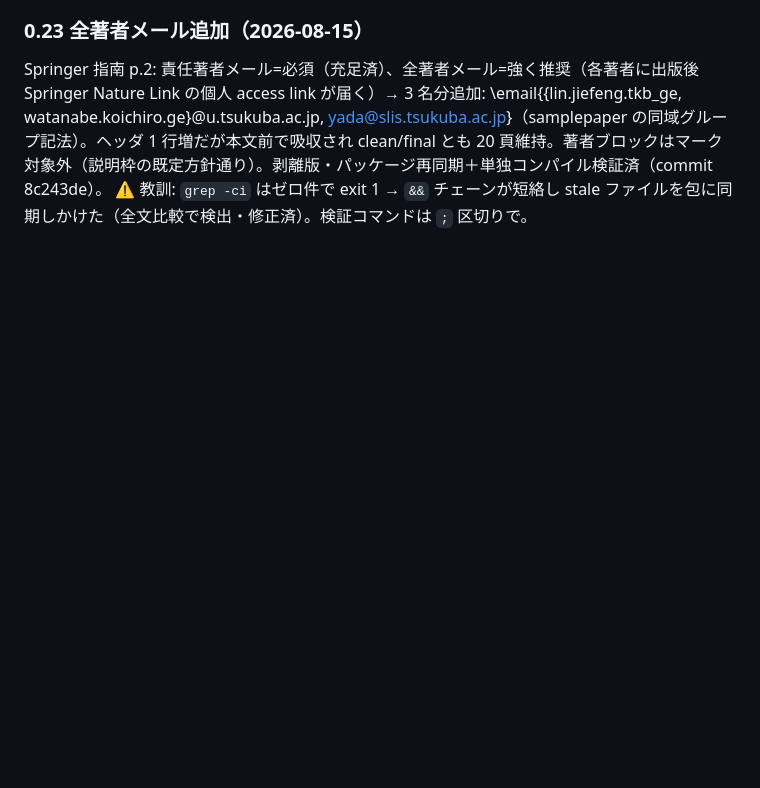
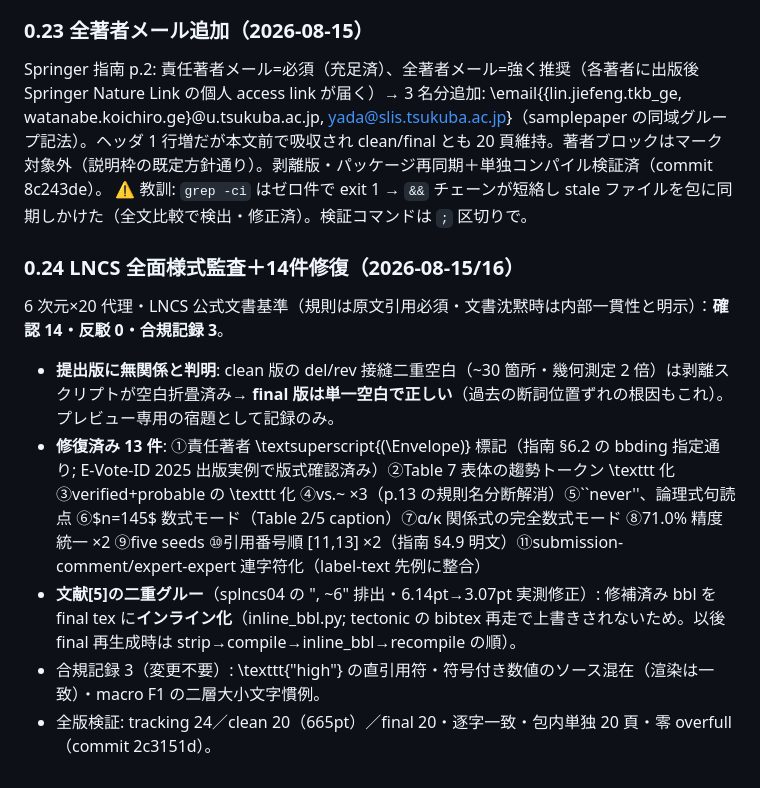
Before and after one commit to Hintay/reddit-besc-thesis, a Markdown page: feedback/revision_plan_besc2026_camera_ready.md, the part around the change. Rendered like a GitHub page; blank space fills up the shorter version.

Commit message:
docs(feedback): log full LNCS style audit and fixes

```diff
--- a/feedback/revision_plan_besc2026_camera_ready.md
+++ b/feedback/revision_plan_besc2026_camera_ready.md
@@ -287,3 +287,11 @@ llncsdoc/Springer 指南对照的 6 维度×11 代理审计：封面区・摘要
 ### 0.23 全著者メール追加（2026-08-15）
 Springer 指南 p.2: 責任著者メール=必須（充足済）、全著者メール=強く推奨（各著者に出版後 Springer Nature Link の個人 access link が届く）→ 3 名分追加: \email{\{lin.jiefeng.tkb\_ge, watanabe.koichiro.ge\}@u.tsukuba.ac.jp, yada@slis.tsukuba.ac.jp}（samplepaper の同域グループ記法）。ヘッダ 1 行増だが本文前で吸収され clean/final とも 20 頁維持。著者ブロックはマーク対象外（説明枠の既定方針通り）。剥離版・パッケージ再同期＋単独コンパイル検証済（commit 8c243de）。
 ⚠️ 教訓: `grep -ci` はゼロ件で exit 1 → `&&` チェーンが短絡し stale ファイルを包に同期しかけた（全文比較で検出・修正済）。検証コマンドは `;` 区切りで。
+
+### 0.24 LNCS 全面様式監査＋14件修復（2026-08-15/16）
+6 次元×20 代理・LNCS 公式文書基準（規則は原文引用必須・文書沈黙時は内部一貫性と明示）：**確認 14・反駁 0・合規記録 3**。
+- **提出版に無関係と判明**: clean 版の del/rev 接縫二重空白（~30 箇所・幾何測定 2 倍）は剥離スクリプトが空白折畳済み→ **final 版は単一空白で正しい**（過去の断詞位置ずれの根因もこれ）。プレビュー専用の宿題として記録のみ。
+- **修復済み 13 件**: ①責任著者 \textsuperscript{(\Envelope)} 標記（指南 §6.2 の bbding 指定通り; E-Vote-ID 2025 出版実例で版式確認済み）②Table 7 表体の趨勢トークン \texttt 化 ③verified+probable の \texttt 化 ④vs.~ ×3（p.13 の規則名分断解消）⑤``never''、論理式句読点 ⑥$n=145$ 数式モード（Table 2/5 caption）⑦α/κ 関係式の完全数式モード ⑧71.0% 精度統一 ×2 ⑨five seeds ⑩引用番号順 [11,13] ×2（指南 §4.9 明文）⑪submission-comment/expert-expert 連字符化（label-text 先例に整合）
+- **文献[5]の二重グルー**（splncs04 の ", ~6" 排出・6.14pt→3.07pt 実測修正）: 修補済み bbl を final tex に**インライン化**（inline_bbl.py; tectonic の bibtex 再走で上書きされないため。以後 final 再生成時は strip→compile→inline_bbl→recompile の順）。
+- 合規記録 3（変更不要）: \texttt{"high"} の直引用符・符号付き数値のソース混在（渲染は一致）・macro F1 の二層大小文字慣例。
+- 全版検証: tracking 24／clean 20（665pt）／final 20・逐字一致・包内単独 20 頁・零 overfull（commit 2c3151d）。
```
